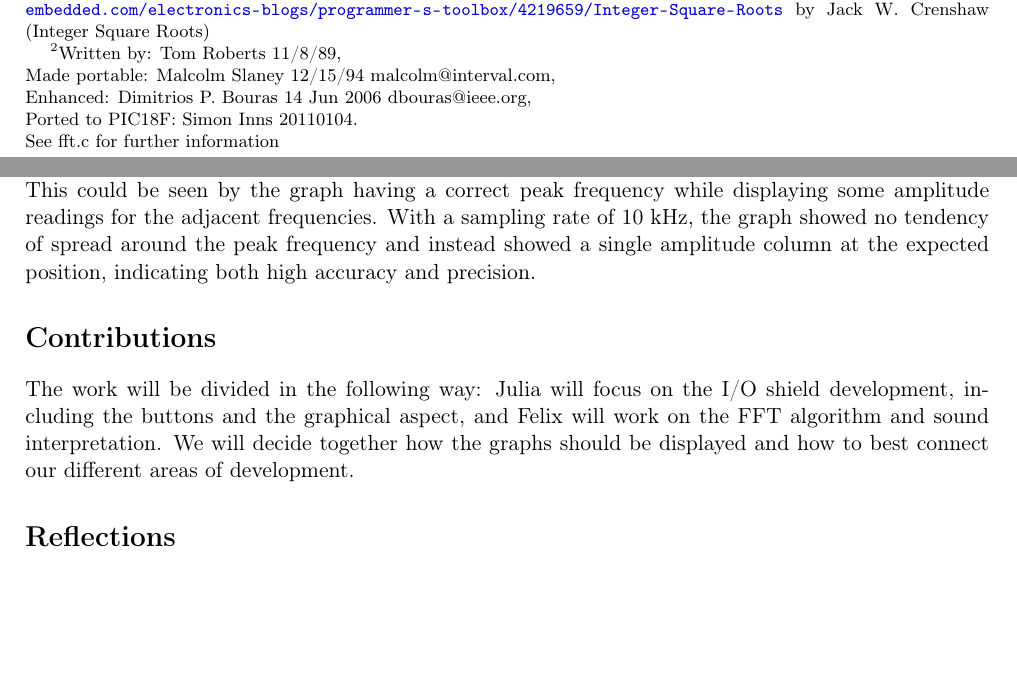
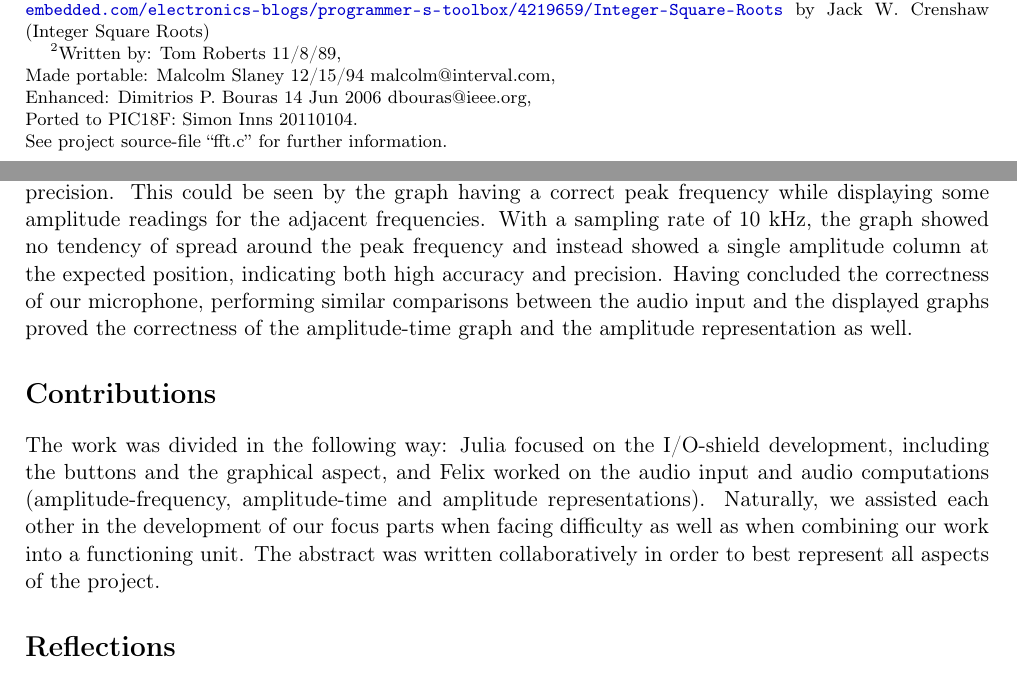
Before and after one commit to felbro/dtek-project, a LaTeX document (Final/julia-felix-final.tex): two parts of pages 1 and 2 of 2, joined at a grey line, cut so that both start at the same text, the shorter picture padded with empty space. Compiled offline with pdfLaTeX.

Commit message:
Some more work on final abstract done

```diff
--- a/Final/julia-felix-final.tex
+++ b/Final/julia-felix-final.tex
@@ -69,7 +69,7 @@ Of the proposed project requirements, we implemented all of the main requirement
 %\clearpage
 \section*{Solution}
 The project source code was written in C with implementations of an integer square-root function\footnote{\url{http://www.codecodex.com/wiki/Calculate_an_integer_square_root} which implements figure 2: \url{http://www.embedded.com/electronics-blogs/programmer-s-toolbox/4219659/Integer-Square-Roots} by Jack W. Crenshaw (Integer Square Roots)}
-and an FFT\footnote{Written by:  Tom Roberts  11/8/89, \\Made portable:  Malcolm Slaney 12/15/94 malcolm@interval.com, \\Enhanced:  Dimitrios P. Bouras  14 Jun 2006 dbouras@ieee.org, \\Ported to PIC18F:  Simon Inns 20110104.\\ See fft.c for further information}
+and an FFT\footnote{Written by:  Tom Roberts  11/8/89, \\Made portable:  Malcolm Slaney 12/15/94 malcolm@interval.com, \\Enhanced:  Dimitrios P. Bouras  14 Jun 2006 dbouras@ieee.org, \\Ported to PIC18F:  Simon Inns 20110104.\\ See project source-file ``fft.c'' for further information.}
 taken from external sources. The project was developed on the chipKit uno32 board together with the Basic I/O shield and a preconfigured microphone and amplifier. The I/O shield display is used to present the graphs and sound amplitude representation and the microphone, along with the A/D converter, is used for sound input.
 
 The switches on the I/O shield enables us to switch between graphs. With no switches enabled, the chipKit computes and displays the amplitude-time relation, with switch 4 enabled, the chipKit computes and displays the amplitude-frequency relation and with switch 3 enabled (overriding other switches) the visual representation of the current amplitude will be displayed.
@@ -79,16 +79,17 @@ The buttons enables the user to swith between sampling frequencies. A sampling f
 
 
 \section*{Verification}
-The accuracy and precision of the FFT and our computations were tested by playing sounds to the microphone and comparing the displayed graphs with correct values. By playing single-frequency tones ranging from 100 Hz to half our selected sampling rate, we could investigate how accurately and precisely the sound was sampled and computed. Although the microphone's sampling range was 100 Hz - 10 kHz\footnote{\url{https://www.sparkfun.com/products/12758}}, sampling at 20 kHz still yielded results with high accuracy but slightly low precision. This could be seen by the graph having a correct peak frequency while displaying some amplitude readings for the adjacent frequencies. With a sampling rate of 10 kHz, the graph showed no tendency of spread around the peak frequency and instead showed a single amplitude column at the expected position, indicating both high accuracy and precision.
+The accuracy and precision of the FFT and our computations were tested by playing sounds to the microphone and comparing the displayed graphs with correct values. By playing single-frequency tones ranging from 100 Hz to half our selected sampling rate, we could investigate how accurately and precisely the sound was sampled and computed. Although the microphone's sampling range was 100 Hz - 10 kHz\footnote{\url{https://www.sparkfun.com/products/12758}}, sampling at 20 kHz still yielded results with high accuracy but slightly low precision. This could be seen by the graph having a correct peak frequency while displaying some amplitude readings for the adjacent frequencies. With a sampling rate of 10 kHz, the graph showed no tendency of spread around the peak frequency and instead showed a single amplitude column at the expected position, indicating both high accuracy and precision. Having concluded the correctness of our microphone, performing similar comparisons between the audio input and the displayed graphs proved the correctness of the amplitude-time graph and the amplitude representation as well.
 
 
 \section*{Contributions}
-The work will be divided in the following way: Julia will focus on the I/O shield development, including the buttons and the graphical aspect, and Felix will work on the FFT algorithm and sound interpretation. We will decide together how the graphs should be displayed and how to best connect our different areas of development.
 
-
-
+The work was divided in the following way: Julia focused on the I/O-shield development, including the buttons and the graphical aspect, and Felix worked on the audio input and audio computations (amplitude-frequency, amplitude-time and amplitude representations). Naturally, we assisted each other in the development of our focus parts when facing difficulty as well as when combining our work into a functioning unit. The abstract was written collaboratively in order to best represent all aspects of the project.
 
 \section*{Reflections}
+
 We will discuss and reflect on our project in the final abstract.
 
+%Getting the audio to properly sample at a specific rate was a challenge as the AC-converter uses
+
 \end{document}
```
Also changed, not shown: Final/julia-felix-final.pdf, 2 other files.
